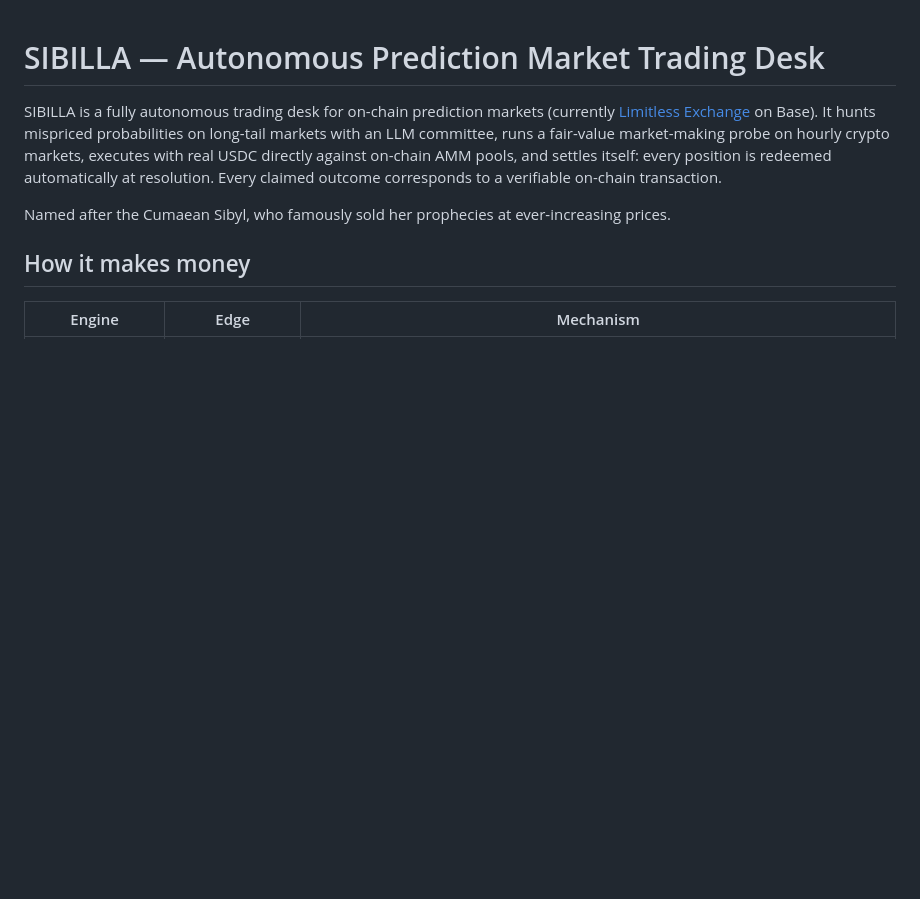
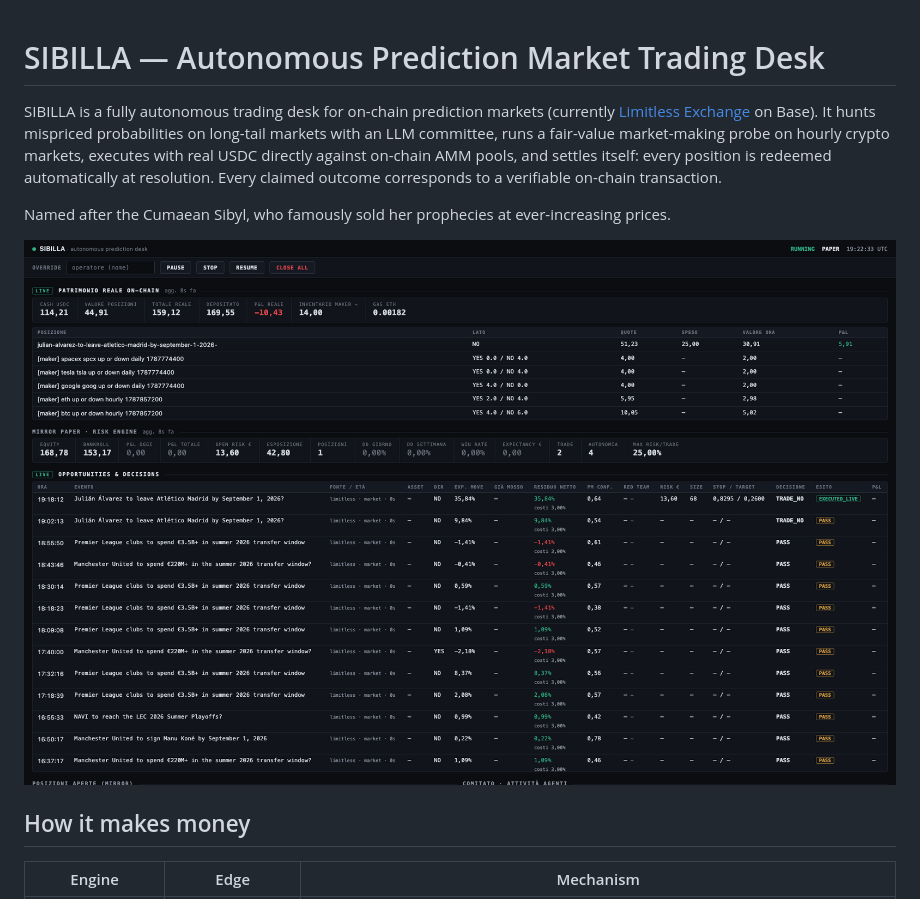
Before and after one commit to lodetomasi/sibilla, a Markdown page: README.md, the part around the change. Drawn GitHub-style; pictures changed too: docs/assets/dashboard.png (added); blank space fills up the shorter version.

Commit message:
Throughput tuning: 1h re-judge cooldown, wider category cap, dashboard screenshot in README

```diff
--- a/README.md
+++ b/README.md
@@ -10,6 +10,8 @@ a verifiable on-chain transaction.
 
 Named after the Cumaean Sibyl, who famously sold her prophecies at
 ever-increasing prices.
+
+![SIBILLA live dashboard](docs/assets/dashboard.png)
 
 ## How it makes money
 
```
Also changed, not shown: 2 other files.
